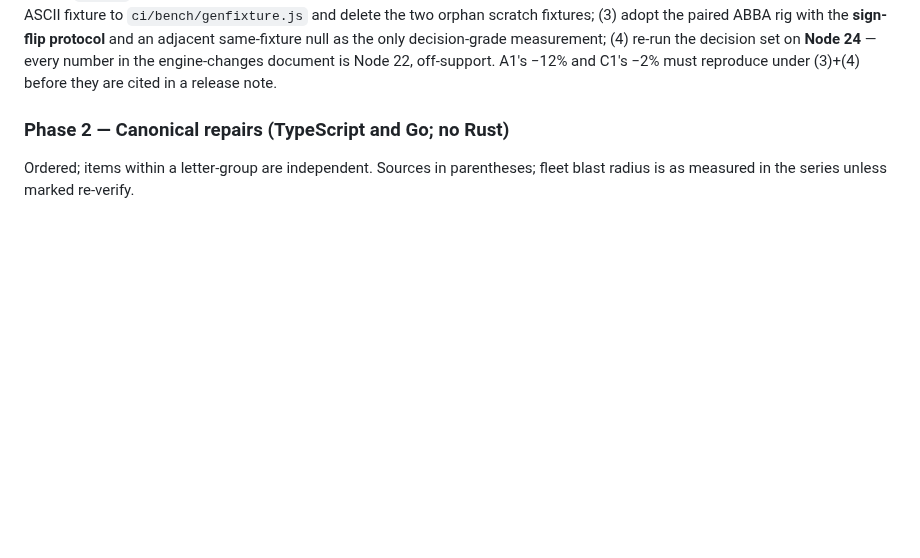
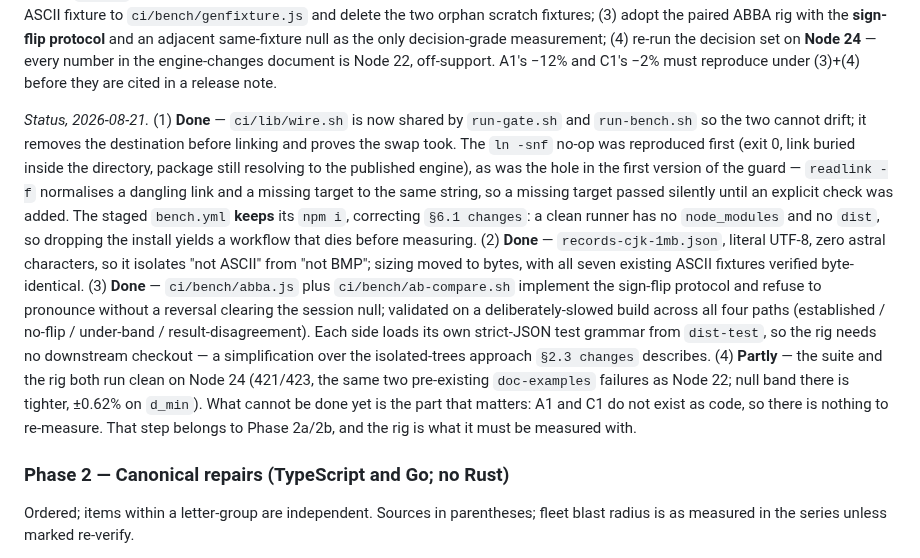
Before and after one commit to tabnas/parser, a Markdown page: doc/rust-port-implementation-plan.md, the part around the change. GitHub-like rendering; blank space fills up the shorter version.

Commit message:
docs(plan): record Phase 1 status — items 1-3 done, 4 partly
Items 1-3 are landed and verified. Item 4 is split honestly: the suite
and the rig both run clean on Node 24, but A1 and C1 do not exist as
code yet, so the decision set has nothing to re-measure — that step
belongs with the Phase 2 work that creates them.

Also records the two corrections this work made to the engine-changes
document: the bench workflow keeps its npm install, and the rig needs no
isolated trees because each side can load its own test grammar.

Co-Authored-By: Claude <noreply@anthropic.com>
Claude-Session: https://claude.ai/code/session_01ULexfoWvYXQJnmTdJxMPh4

```diff
--- a/doc/rust-port-implementation-plan.md
+++ b/doc/rust-port-implementation-plan.md
@@ -288,6 +288,33 @@ only decision-grade measurement; (4) re-run the decision set on
 **Node 24** — every number in the engine-changes document is Node 22,
 off-support. A1's −12% and C1's −2% must reproduce under (3)+(4) before
 they are cited in a release note.
+
+*Status, 2026-08-21.* (1) **Done** — `ci/lib/wire.sh` is now shared by
+`run-gate.sh` and `run-bench.sh` so the two cannot drift; it removes the
+destination before linking and proves the swap took. The `ln -snf`
+no-op was reproduced first (exit 0, link buried inside the directory,
+package still resolving to the published engine), as was the hole in the
+first version of the guard — `readlink -f` normalises a dangling link and
+a missing target to the same string, so a missing target passed silently
+until an explicit check was added. The staged `bench.yml` **keeps** its
+`npm i`, correcting `§6.1 changes`: a clean runner has no `node_modules`
+and no `dist`, so dropping the install yields a workflow that dies before
+measuring. (2) **Done** — `records-cjk-1mb.json`, literal UTF-8, zero
+astral characters, so it isolates "not ASCII" from "not BMP"; sizing
+moved to bytes, with all seven existing ASCII fixtures verified
+byte-identical. (3) **Done** — `ci/bench/abba.js` plus
+`ci/bench/ab-compare.sh` implement the sign-flip protocol and refuse to
+pronounce without a reversal clearing the session null; validated on a
+deliberately-slowed build across all four paths (established / no-flip /
+under-band / result-disagreement). Each side loads its own strict-JSON
+test grammar from `dist-test`, so the rig needs no downstream checkout —
+a simplification over the isolated-trees approach `§2.3 changes`
+describes. (4) **Partly** — the suite and the rig both run clean on Node
+24 (421/423, the same two pre-existing `doc-examples` failures as Node
+22; null band there is tighter, ±0.62% on `d_min`). What cannot be done
+yet is the part that matters: A1 and C1 do not exist as code, so there is
+nothing to re-measure. That step belongs to Phase 2a/2b, and the rig is
+what it must be measured with.
 
 ### Phase 2 — Canonical repairs (TypeScript and Go; no Rust)
 
```
